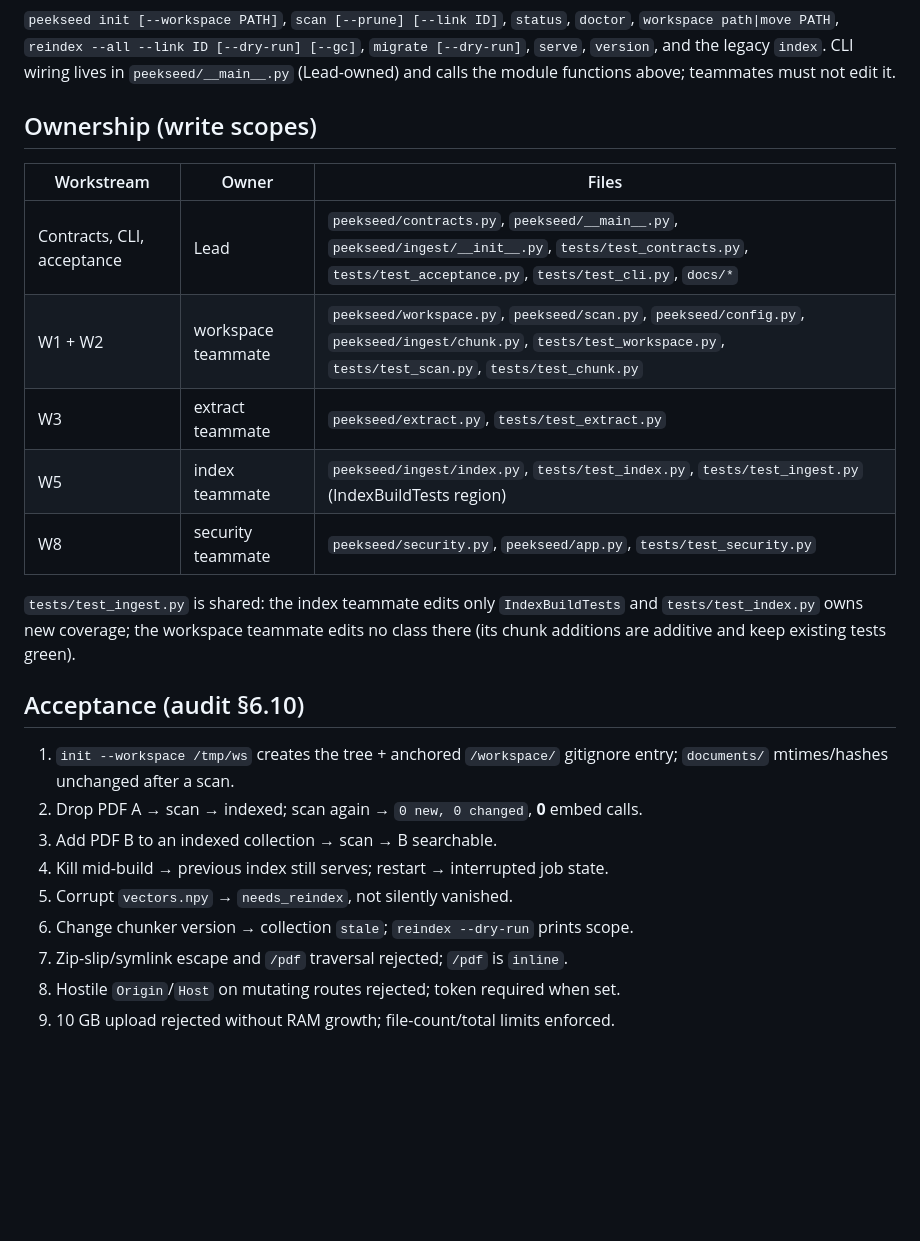
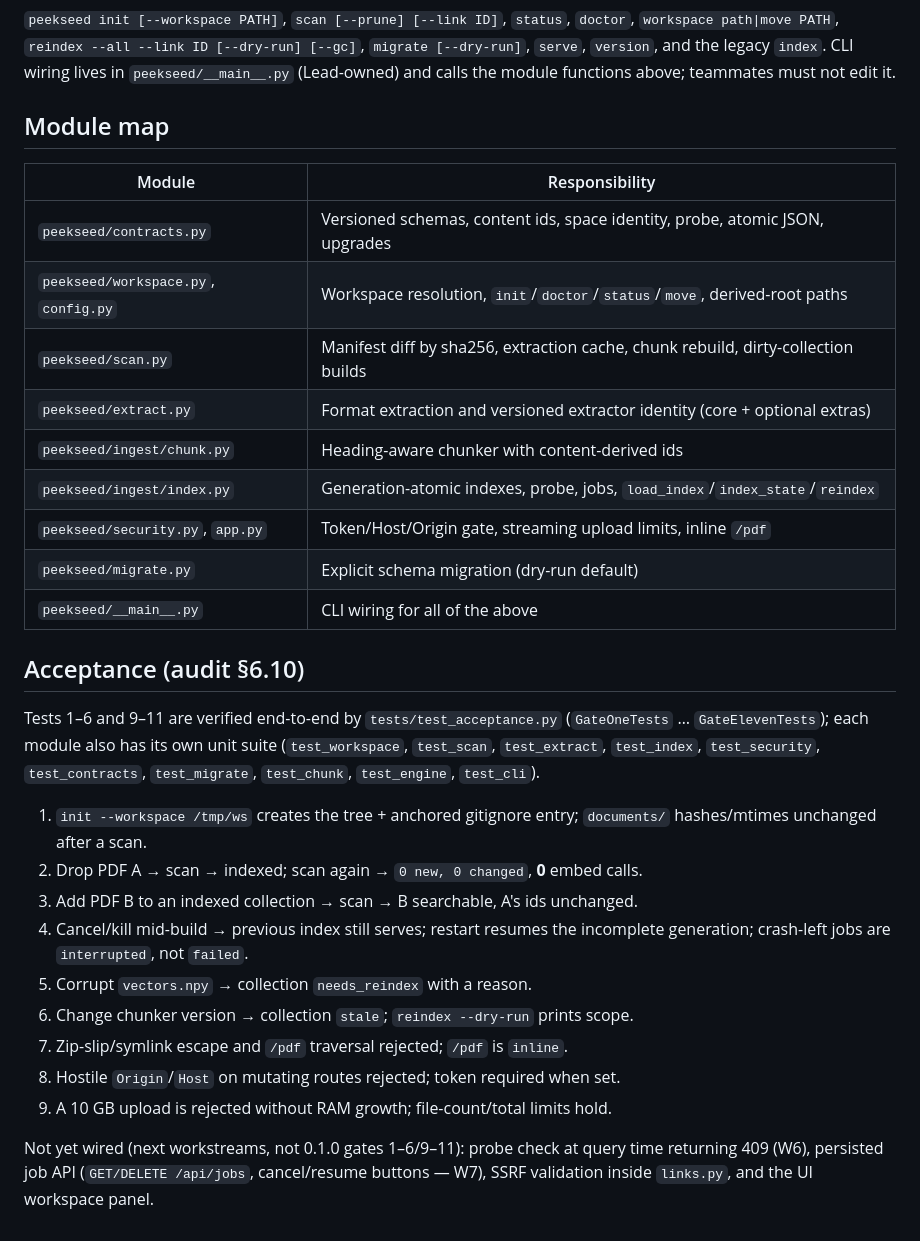
Before and after one commit to wowyuxin/peekseed, a Markdown page: docs/contracts.md, the part around the change. Drawn GitHub-style; blank space fills up the shorter version.

Commit message:
docs: contracts spec module map + verified acceptance gates; drop internal ownership notes

```diff
--- a/docs/contracts.md
+++ b/docs/contracts.md
@@ -155,29 +155,39 @@ Mutating `/api/*` routes require the token when enabled and reject a hostile
 CLI wiring lives in `peekseed/__main__.py` (Lead-owned) and calls the module
 functions above; teammates must not edit it.
 
-## Ownership (write scopes)
+## Module map
 
-| Workstream | Owner | Files |
-|---|---|---|
-| Contracts, CLI, acceptance | Lead | `peekseed/contracts.py`, `peekseed/__main__.py`, `peekseed/ingest/__init__.py`, `tests/test_contracts.py`, `tests/test_acceptance.py`, `tests/test_cli.py`, `docs/*` |
-| W1 + W2 | workspace teammate | `peekseed/workspace.py`, `peekseed/scan.py`, `peekseed/config.py`, `peekseed/ingest/chunk.py`, `tests/test_workspace.py`, `tests/test_scan.py`, `tests/test_chunk.py` |
-| W3 | extract teammate | `peekseed/extract.py`, `tests/test_extract.py` |
-| W5 | index teammate | `peekseed/ingest/index.py`, `tests/test_index.py`, `tests/test_ingest.py` (IndexBuildTests region) |
-| W8 | security teammate | `peekseed/security.py`, `peekseed/app.py`, `tests/test_security.py` |
-
-`tests/test_ingest.py` is shared: the index teammate edits only `IndexBuildTests`
-and `tests/test_index.py` owns new coverage; the workspace teammate edits no
-class there (its chunk additions are additive and keep existing tests green).
+| Module | Responsibility |
+|---|---|
+| `peekseed/contracts.py` | Versioned schemas, content ids, space identity, probe, atomic JSON, upgrades |
+| `peekseed/workspace.py`, `config.py` | Workspace resolution, `init`/`doctor`/`status`/`move`, derived-root paths |
+| `peekseed/scan.py` | Manifest diff by sha256, extraction cache, chunk rebuild, dirty-collection builds |
+| `peekseed/extract.py` | Format extraction and versioned extractor identity (core + optional extras) |
+| `peekseed/ingest/chunk.py` | Heading-aware chunker with content-derived ids |
+| `peekseed/ingest/index.py` | Generation-atomic indexes, probe, jobs, `load_index`/`index_state`/`reindex` |
+| `peekseed/security.py`, `app.py` | Token/Host/Origin gate, streaming upload limits, inline `/pdf` |
+| `peekseed/migrate.py` | Explicit schema migration (dry-run default) |
+| `peekseed/__main__.py` | CLI wiring for all of the above |
 
 ## Acceptance (audit §6.10)
 
-1. `init --workspace /tmp/ws` creates the tree + anchored `/workspace/` gitignore
-   entry; `documents/` mtimes/hashes unchanged after a scan.
+Tests 1–6 and 9–11 are verified end-to-end by `tests/test_acceptance.py`
+(`GateOneTests` … `GateElevenTests`); each module also has its own unit suite
+(`test_workspace`, `test_scan`, `test_extract`, `test_index`, `test_security`,
+`test_contracts`, `test_migrate`, `test_chunk`, `test_engine`, `test_cli`).
+
+1. `init --workspace /tmp/ws` creates the tree + anchored gitignore entry;
+   `documents/` hashes/mtimes unchanged after a scan.
 2. Drop PDF A → scan → indexed; scan again → `0 new, 0 changed`, **0** embed calls.
-3. Add PDF B to an indexed collection → scan → B searchable.
-4. Kill mid-build → previous index still serves; restart → interrupted job state.
-5. Corrupt `vectors.npy` → `needs_reindex`, not silently vanished.
+3. Add PDF B to an indexed collection → scan → B searchable, A's ids unchanged.
+4. Cancel/kill mid-build → previous index still serves; restart resumes the
+   incomplete generation; crash-left jobs are `interrupted`, not `failed`.
+5. Corrupt `vectors.npy` → collection `needs_reindex` with a reason.
 6. Change chunker version → collection `stale`; `reindex --dry-run` prints scope.
 9. Zip-slip/symlink escape and `/pdf` traversal rejected; `/pdf` is `inline`.
 10. Hostile `Origin`/`Host` on mutating routes rejected; token required when set.
-11. 10 GB upload rejected without RAM growth; file-count/total limits enforced.
+11. A 10 GB upload is rejected without RAM growth; file-count/total limits hold.
+
+Not yet wired (next workstreams, not 0.1.0 gates 1–6/9–11): probe check at query
+time returning 409 (W6), persisted job API (`GET/DELETE /api/jobs`, cancel/resume
+buttons — W7), SSRF validation inside `links.py`, and the UI workspace panel.
```
